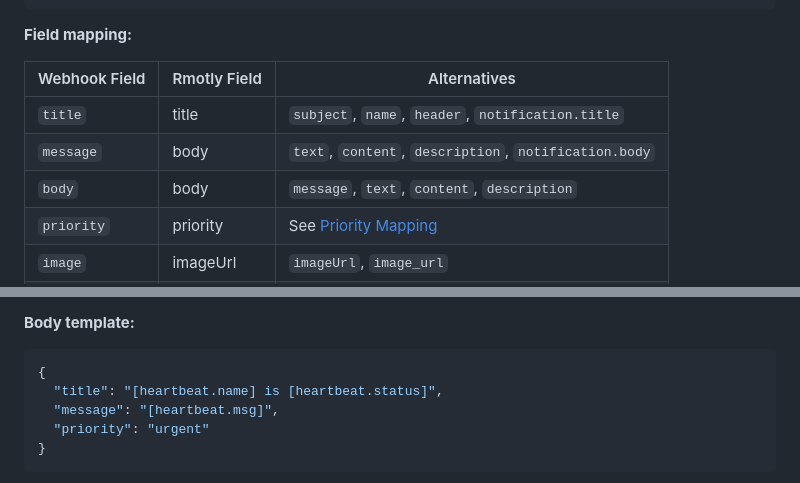
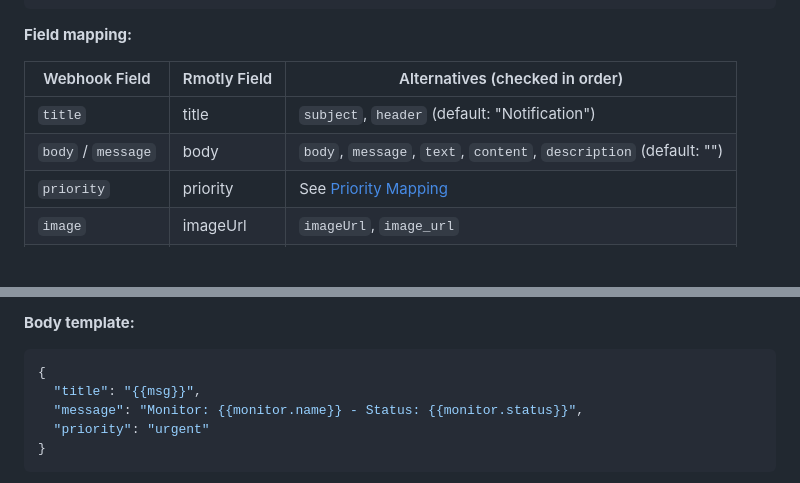
Before and after one commit to ht2-io/rmotly, a Markdown page: docs/API.md, 2 parts joined by grey strips. Drawn GitHub-style; blank space fills up the shorter version.

Commit message:
docs: Fix field mappings and Uptime Kuma template syntax
- Remove notification.title and notification.body from Generic Format alternatives (only in Firebase format)
- Consolidate body/message row to match PayloadParserService implementation
- Fix Uptime Kuma template to use correct {{variable}} syntax instead of [variable]
- Add "checked in order" column header to clarify field extraction priority

Co-authored-by: joezombie <3358430+joezombie@users.noreply.github.com>

````diff
--- a/docs/API.md
+++ b/docs/API.md
@@ -566,11 +566,10 @@ The simplest format uses common field names. This is the fallback when no specif
 
 **Field mapping:**
 
-| Webhook Field | Rmotly Field | Alternatives |
-|--------------|--------------|--------------|
-| `title` | title | `subject`, `name`, `header`, `notification.title` |
-| `message` | body | `text`, `content`, `description`, `notification.body` |
-| `body` | body | `message`, `text`, `content`, `description` |
+| Webhook Field | Rmotly Field | Alternatives (checked in order) |
+|--------------|--------------|--------------------------------|
+| `title` | title | `subject`, `header` (default: "Notification") |
+| `body` / `message` | body | `body`, `message`, `text`, `content`, `description` (default: "") |
 | `priority` | priority | See [Priority Mapping](#priority-mapping) |
 | `image` | imageUrl | `imageUrl`, `image_url` |
 | `url` | actionUrl | `actionUrl`, `click_url`, `link` |
@@ -987,8 +986,8 @@ Configure Rmotly webhook in Uptime Kuma:
 
 ```json
 {
-  "title": "[heartbeat.name] is [heartbeat.status]",
-  "message": "[heartbeat.msg]",
+  "title": "{{msg}}",
+  "message": "Monitor: {{monitor.name}} - Status: {{monitor.status}}",
   "priority": "urgent"
 }
 ```
````
